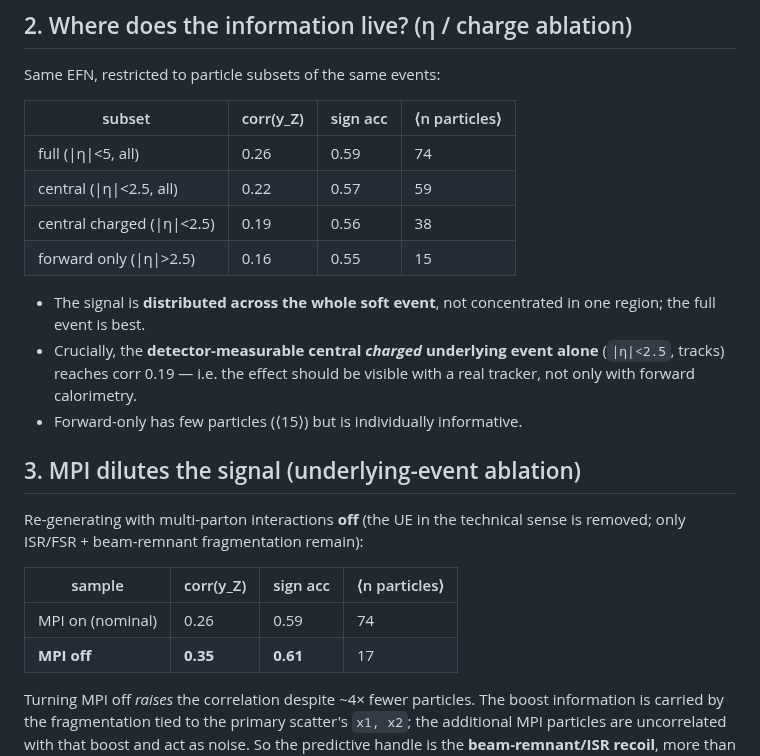
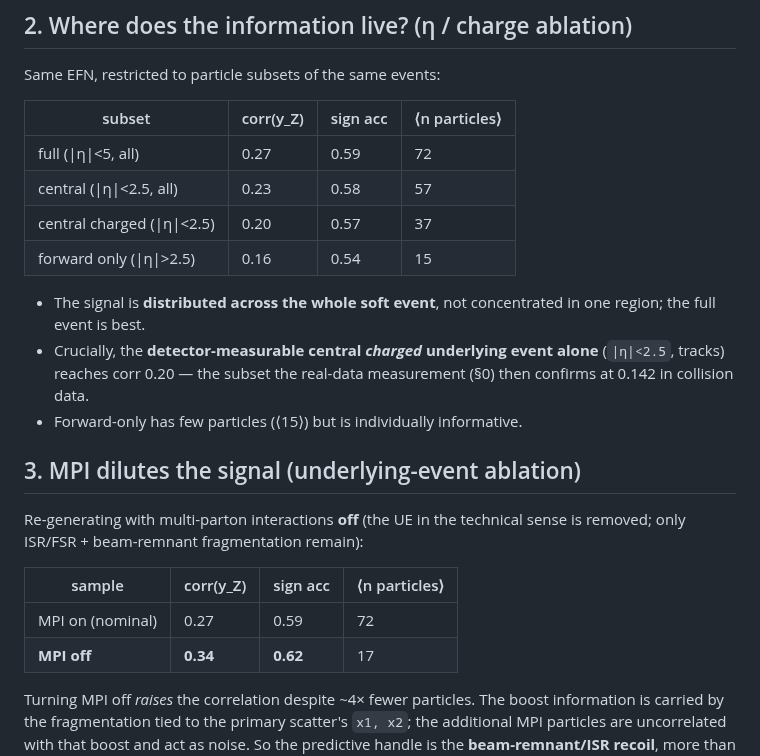
Before and after one commit to lawrenceleejr/UnderlyingEventStudy, a Markdown page: FINDINGS.md, the part around the change. Drawn GitHub-style.

```diff
--- a/FINDINGS.md
+++ b/FINDINGS.md
@@ -59,16 +59,16 @@ Same EFN, restricted to particle subsets of the same events:
 
 | subset | corr(y_Z) | sign acc | ⟨n particles⟩ |
 |---|---|---|---|
-| full (\|η\|<5, all) | 0.26 | 0.59 | 74 |
-| central (\|η\|<2.5, all) | 0.22 | 0.57 | 59 |
-| central charged (\|η\|<2.5) | 0.19 | 0.56 | 38 |
-| forward only (\|η\|>2.5) | 0.16 | 0.55 | 15 |
+| full (\|η\|<5, all) | 0.27 | 0.59 | 72 |
+| central (\|η\|<2.5, all) | 0.23 | 0.58 | 57 |
+| central charged (\|η\|<2.5) | 0.20 | 0.57 | 37 |
+| forward only (\|η\|>2.5) | 0.16 | 0.54 | 15 |
 
 - The signal is **distributed across the whole soft event**, not concentrated in
   one region; the full event is best.
 - Crucially, the **detector-measurable central *charged* underlying event alone**
-  (`|η|<2.5`, tracks) reaches corr 0.19 — i.e. the effect should be visible with a
-  real tracker, not only with forward calorimetry.
+  (`|η|<2.5`, tracks) reaches corr 0.20 — the subset the real-data measurement
+  (§0) then confirms at 0.142 in collision data.
 - Forward-only has few particles (⟨15⟩) but is individually informative.
 
 ## 3. MPI dilutes the signal (underlying-event ablation)
@@ -78,8 +78,8 @@ sense is removed; only ISR/FSR + beam-remnant fragmentation remain):
 
 | sample | corr(y_Z) | sign acc | ⟨n particles⟩ |
 |---|---|---|---|
-| MPI on (nominal) | 0.26 | 0.59 | 74 |
-| **MPI off** | **0.35** | **0.61** | 17 |
+| MPI on (nominal) | 0.27 | 0.59 | 72 |
+| **MPI off** | **0.34** | **0.62** | 17 |
 
 Turning MPI off *raises* the correlation despite ~4× fewer particles. The boost
 information is carried by the fragmentation tied to the primary scatter's
```
Also changed, not shown: results/REPORT_wmass.md (+14 -12 lines), results/wmass_reco.png, results/wtransfer_pz.png, 4 other files.
